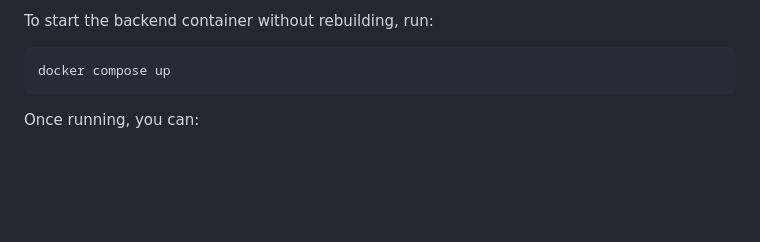
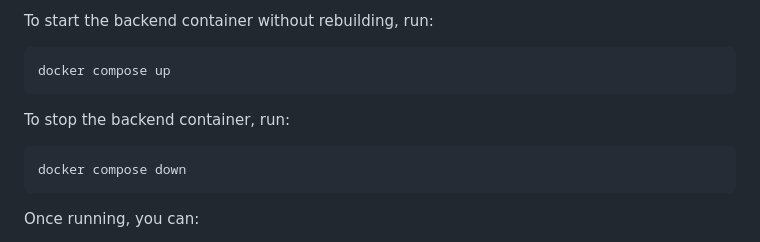
Before and after one commit to vuer13/hockey-card-pricer, a Markdown page: README.md, the part around the change. Drawn GitHub-style; blank space fills up the shorter version.

````diff
--- a/README.md
+++ b/README.md
@@ -104,6 +104,12 @@ To start the backend container without rebuilding, run:
 
 ```bash
 docker compose up
+```
+
+To stop the backend container, run:
+
+```bash
+docker compose down
 ```
 
 Once running, you can:
````
